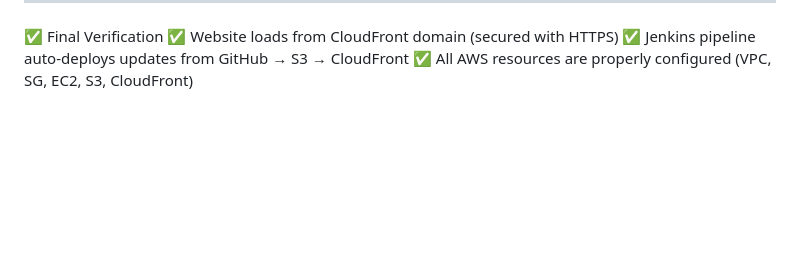
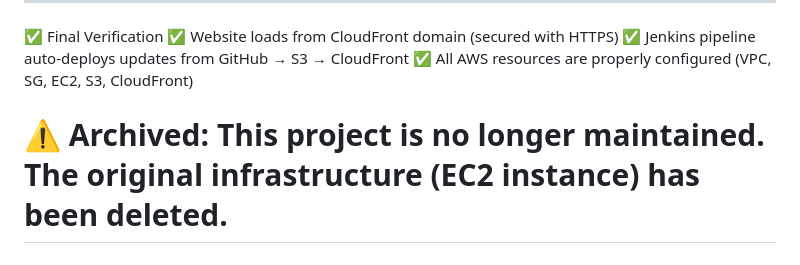
Before and after one commit to tanmayrannavare/StaticWebsite, a Markdown page: README.md, the part around the change. Drawn GitHub-style; blank space fills up the shorter version.

```diff
--- a/README.md
+++ b/README.md
@@ -313,3 +313,4 @@ http://<your_jenkins_server_ip>:8080/github-webhook/
 ✅ Website loads from CloudFront domain (secured with HTTPS)
 ✅ Jenkins pipeline auto-deploys updates from GitHub → S3 → CloudFront
 ✅ All AWS resources are properly configured (VPC, SG, EC2, S3, CloudFront)
+# ⚠️ Archived: This project is no longer maintained. The original infrastructure (EC2 instance) has been deleted.
```
